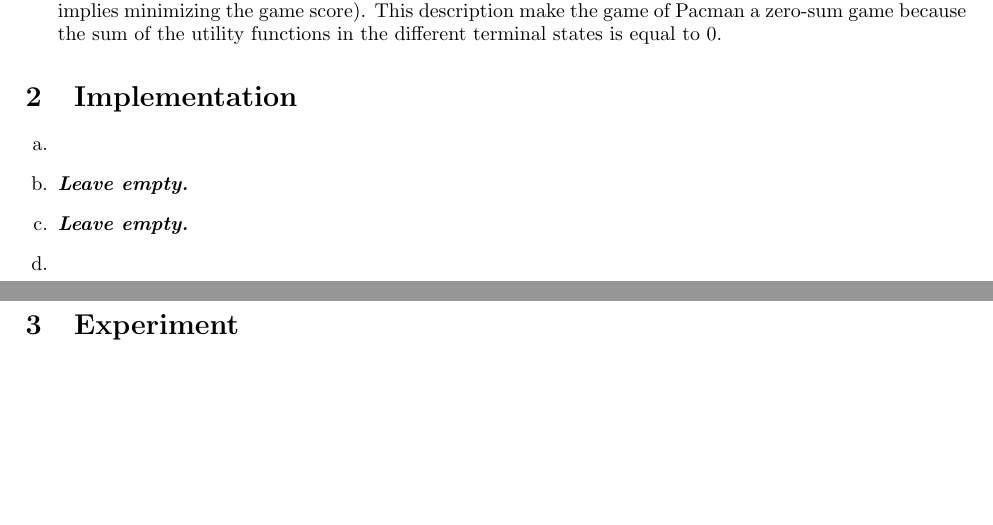
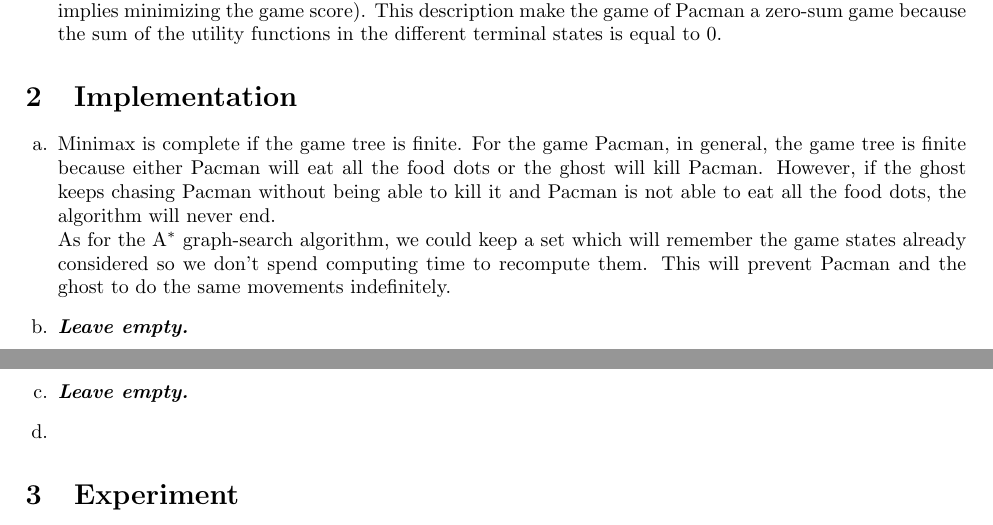
Before and after one commit to OlivierJoris/Pacman-minimax-agent, a LaTeX document (report.tex): two parts of pages 1 and 2 of 2, joined at a grey line, cut so that both start at the same text, the shorter picture padded with empty space. Compiled offline with pdfLaTeX.

Commit message:
Merge q2a

```diff
--- a/report.tex
+++ b/report.tex
@@ -72,7 +72,9 @@
 \section{Implementation}
 
 \begin{enumerate}[label=\alph*.,leftmargin=*]
-    \item
+    \item Minimax is complete if the game tree is finite. For the game Pacman, in general, the game tree is finite because either Pacman will eat all the food dots or the ghost will kill Pacman. However, if the ghost keeps chasing Pacman without being able to kill it and Pacman is not able to eat all the food dots, the algorithm will never end.\\
+    %We could limit the recursion of the minimax algorithm. This is equivalent to adding a condition in the terminal test which will end the game on a draw after a given number of moves and returning 0 as a utility for both agent.
+    As for the A$^*$ graph-search algorithm, we could keep a set which will remember the game states already considered so we don't spend computing time to recompute them. This will prevent Pacman and the ghost to do the same movements indefinitely.
     \item \textbf{\textit{Leave empty.}}
     \item \textbf{\textit{Leave empty.}}
     \item
```
Also changed, not shown: report.pdf.
